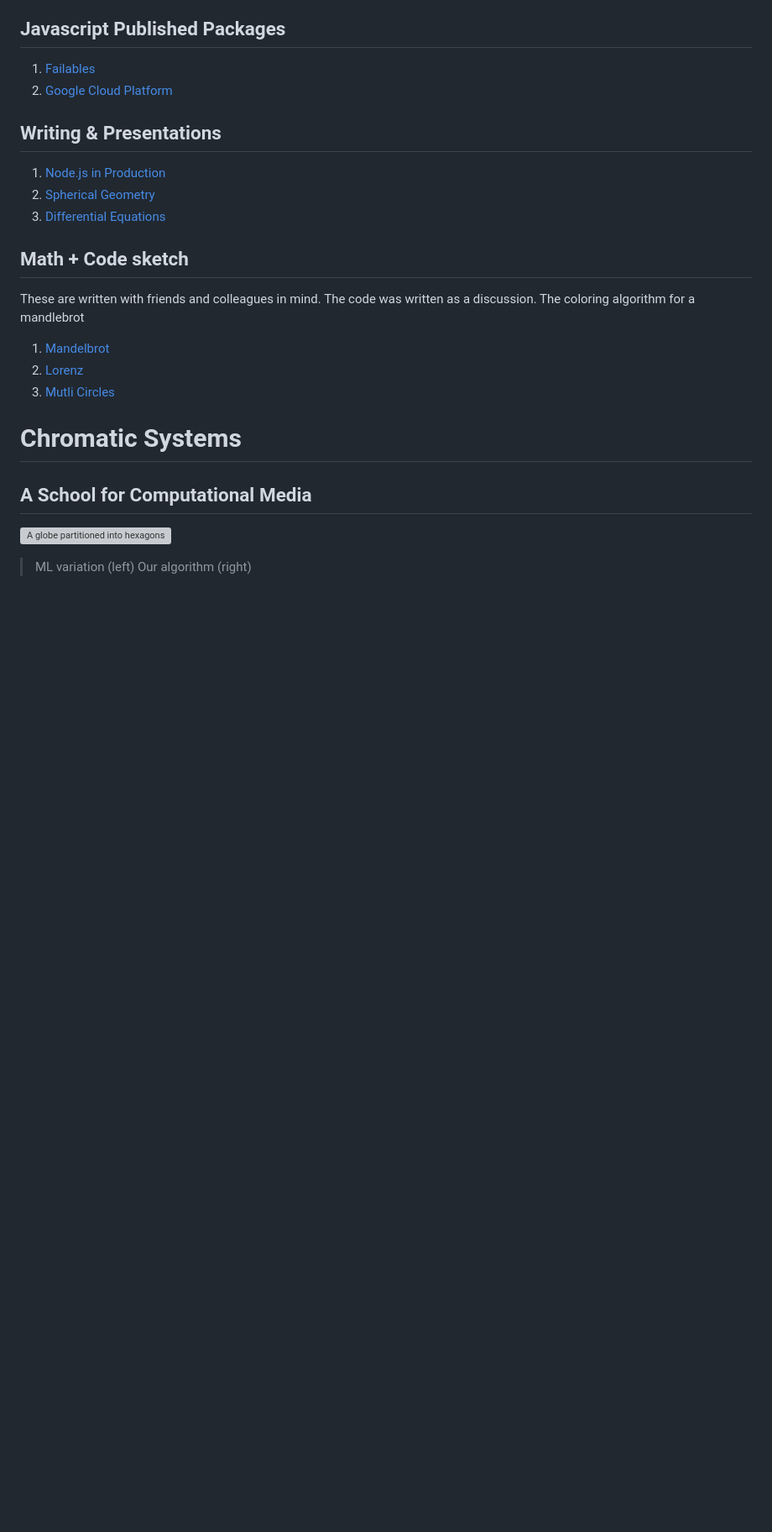
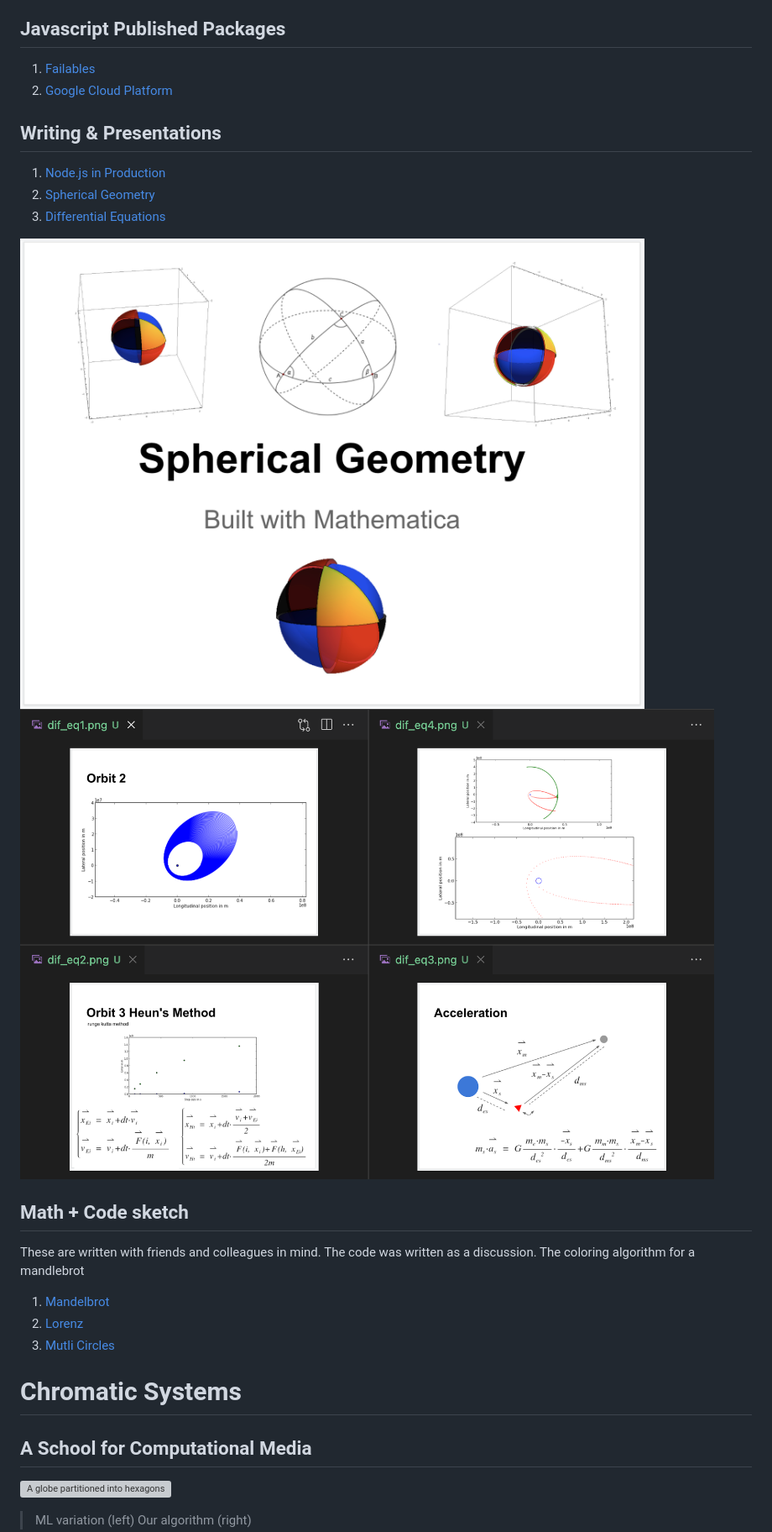
Before and after one commit to timcash/timcash, a Markdown page: README.md, the part around the change. Shown: that part at 84% size. Drawn GitHub-style; pictures changed too: images/diff_eq1.png (added), images/spherical_geometry.png (added); blank space fills up the shorter version; grey boxes are pictures that could not be loaded.

Commit message:
adds slide images

```diff
--- a/README.md
+++ b/README.md
@@ -92,6 +92,9 @@ https://timcash.io
 1. [Spherical Geometry](https://docs.google.com/presentation/d/1YeShF6Huqa8Gg0dKxskW1gGaoNqe31cqKSqKVMIVCGw/edit?usp=sharing)
 1. [Differential Equations](https://docs.google.com/presentation/d/1Oc3AyjkWyo-G3qGuagkPAGsdL5h7fWBMhZSXRufmAMA/edit?usp=sharing)
 
+![spherical geometry](images/spherical_geometry.png)
+![differential equations class](images/diff_eq1.png)
+
 ## Math + Code sketch
 
 These are written with friends and colleagues in mind. The code was written as a discussion. The coloring algorithm for a mandlebrot
```
